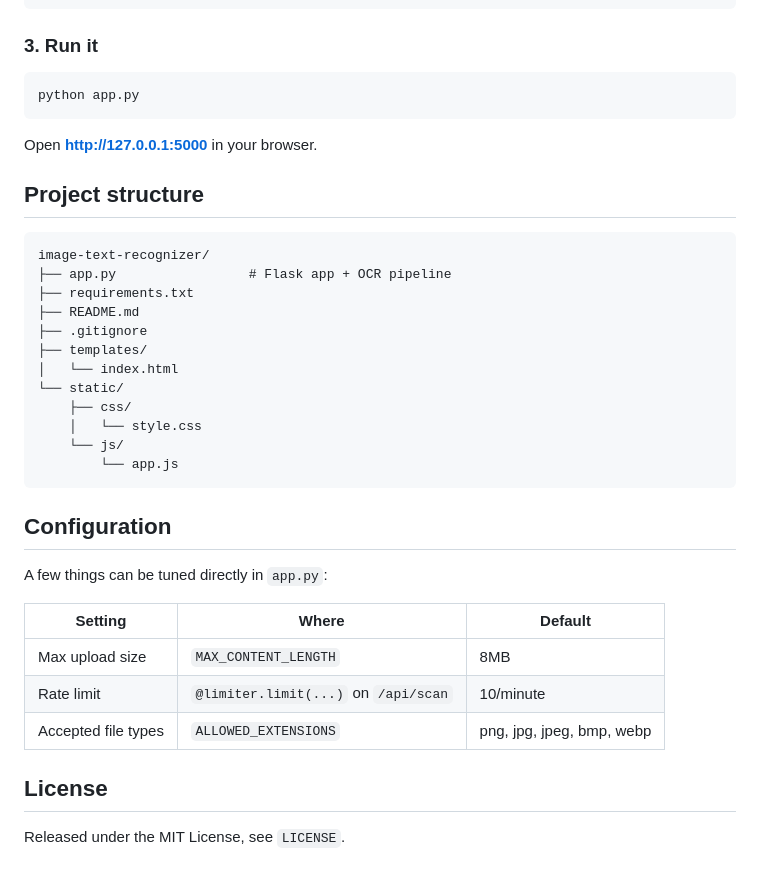
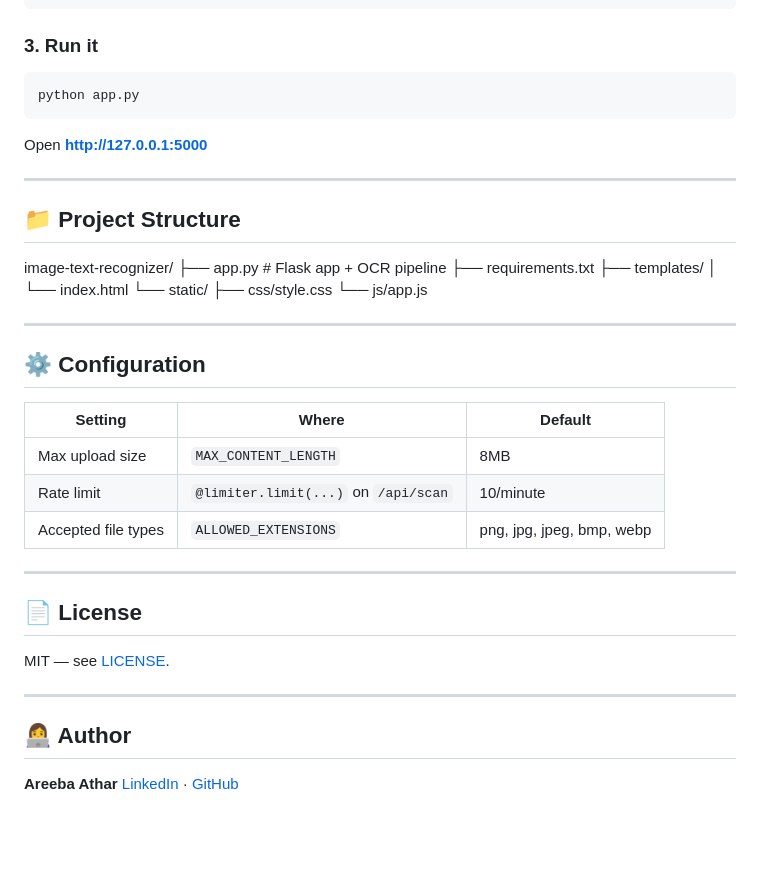
Before and after one commit to areebaathar-dev/image-text-recognizer, a Markdown page: README.md, the part around one of its changes. GitHub-like rendering; blank space fills up the shorter version.

````diff
--- a/README.md
+++ b/README.md
@@ -71,33 +79,26 @@ pip install -r requirements.txt
 ```
 
 ### 3. Run it
-
 ```bash
 python app.py
 ```
+Open **http://127.0.0.1:5000**
 
-Open **http://127.0.0.1:5000** in your browser.
+---
 
-## Project structure
+## 📁 Project Structure
+image-text-recognizer/
+├── app.py # Flask app + OCR pipeline
+├── requirements.txt
+├── templates/
+│ └── index.html
+└── static/
+├── css/style.css
+└── js/app.js
 
-```
-image-text-recognizer/
-├── app.py                 # Flask app + OCR pipeline
-├── requirements.txt
-├── README.md
-├── .gitignore
-├── templates/
-│   └── index.html
-└── static/
-    ├── css/
-    │   └── style.css
-    └── js/
-        └── app.js
-```
+---
 
-## Configuration
-
-A few things can be tuned directly in `app.py`:
+## ⚙️ Configuration
 
 | Setting              | Where                          | Default        |
 |-----------------------|---------------------------------|----------------|
@@ -105,6 +106,15 @@ A few things can be tuned directly in `app.py`:
 | Rate limit            | `@limiter.limit(...)` on `/api/scan` | 10/minute |
 | Accepted file types    | `ALLOWED_EXTENSIONS`           | png, jpg, jpeg, bmp, webp |
 
-## License
+---
 
-Released under the MIT License, see `LICENSE`.
+## 📄 License
+
+MIT — see [LICENSE](LICENSE).
+
+---
+
+## 👩‍💻 Author
+
+**Areeba Athar**
+[LinkedIn](https://linkedin.com/in/areeba-athar) · [GitHub](https://github.com/areebaathar-dev)
````
Also changed, not shown: other parts of README.md (+52 -44 lines).
